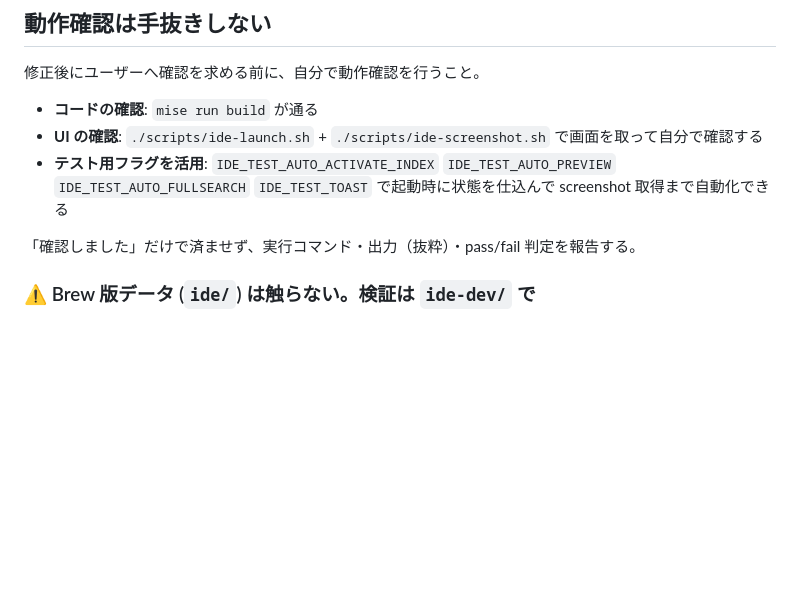
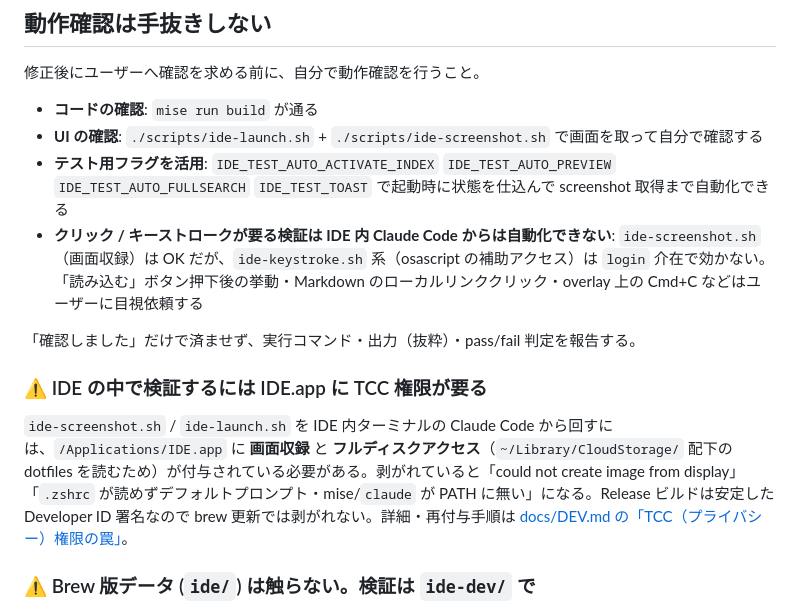
Before and after one commit to nyshk97/ide, a Markdown page: CLAUDE.md, the part around the change. Rendered like a GitHub page; blank space fills up the shorter version.

Commit message:
docs: CLAUDE.md に IDE 内検証の TCC 前提を追記（振り返り）
- IDE 内 Claude Code からは ide-screenshot.sh（画面収録）は回せるが、ide-keystroke.sh 系（osascript 補助アクセス）は login 介在で不可 → クリック/キーストローク検証は目視依頼
- IDE.app に画面収録 + フルディスクアクセス（CloudStorage の dotfiles 読み込み用）が必要、剥がれたら docs/DEV.md の手順で再付与

```diff
--- a/CLAUDE.md
+++ b/CLAUDE.md
@@ -50,8 +50,13 @@ mise run build                                   # ビルド（regen を含む
 - **コードの確認**: `mise run build` が通る
 - **UI の確認**: `./scripts/ide-launch.sh` + `./scripts/ide-screenshot.sh` で画面を取って自分で確認する
 - **テスト用フラグを活用**: `IDE_TEST_AUTO_ACTIVATE_INDEX` `IDE_TEST_AUTO_PREVIEW` `IDE_TEST_AUTO_FULLSEARCH` `IDE_TEST_TOAST` で起動時に状態を仕込んで screenshot 取得まで自動化できる
+- **クリック / キーストロークが要る検証は IDE 内 Claude Code からは自動化できない**: `ide-screenshot.sh`（画面収録）は OK だが、`ide-keystroke.sh` 系（osascript の補助アクセス）は `login` 介在で効かない。「読み込む」ボタン押下後の挙動・Markdown のローカルリンククリック・overlay 上の Cmd+C などはユーザーに目視依頼する
 
 「確認しました」だけで済ませず、実行コマンド・出力（抜粋）・pass/fail 判定を報告する。
+
+### ⚠️ IDE の中で検証するには IDE.app に TCC 権限が要る
+
+`ide-screenshot.sh` / `ide-launch.sh` を IDE 内ターミナルの Claude Code から回すには、`/Applications/IDE.app` に **画面収録** と **フルディスクアクセス**（`~/Library/CloudStorage/` 配下の dotfiles を読むため）が付与されている必要がある。剥がれていると「could not create image from display」「`.zshrc` が読めずデフォルトプロンプト・mise/`claude` が PATH に無い」になる。Release ビルドは安定した Developer ID 署名なので brew 更新では剥がれない。詳細・再付与手順は [docs/DEV.md の「TCC（プライバシー）権限の罠」](./docs/DEV.md#tccプライバシー権限の罠)。
 
 ### ⚠️ Brew 版データ (`ide/`) は触らない。検証は `ide-dev/` で
 
```
